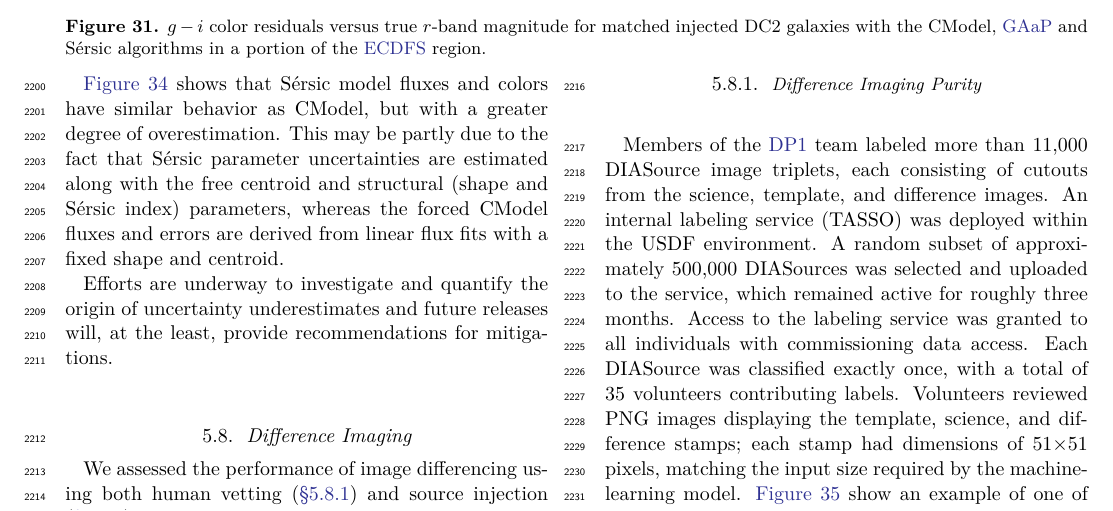
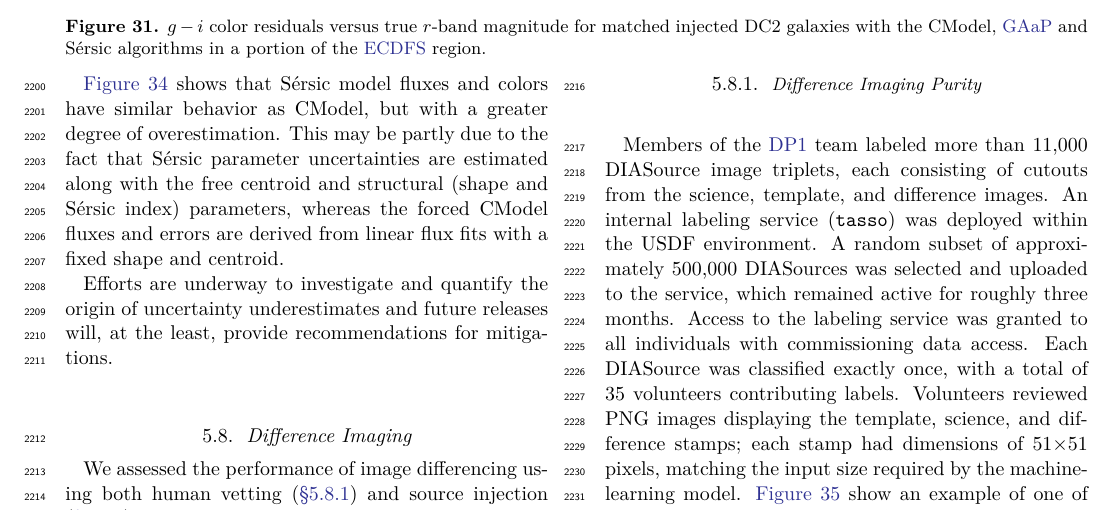
Before and after one commit to lsst/rtn-095, a LaTeX paper (RTN-095.tex, which reads performance.tex): part of page 32 of 50, cut so that both start at the same text. Compiled offline with XeLaTeX.

Commit message:
Update performance.tex
Co-authored-by: Eric Bellm <ecbellm@uw.edu>

```diff
--- a/performance.tex
+++ b/performance.tex
@@ -372,7 +372,7 @@ We assessed the performance of image differencing using both human vetting (\sec
 \subsubsection{Difference Imaging Purity}
 \label{sssec:perf_dia_purity}
 Members of the \gls{DP1} team labeled more than 11,000 DIASource image triplets, each consisting of cutouts from the science, template, and difference images.
-An internal labeling service (TASSO) was deployed within the USDF environment.
+An internal labeling service (\texttt{tasso}) was deployed within the USDF environment.
 A random subset of approximately 500,000 DIASources was selected and uploaded to the service, which remained active for roughly three months.
 Access to the labeling service was granted to all individuals with commissioning data access.
 Each DIASource was classified exactly once, with a total of 35 volunteers contributing labels.
```
